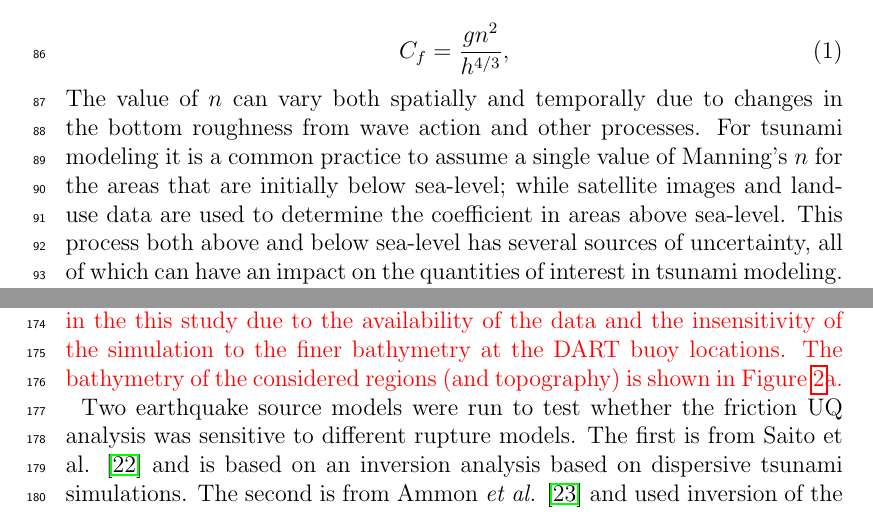
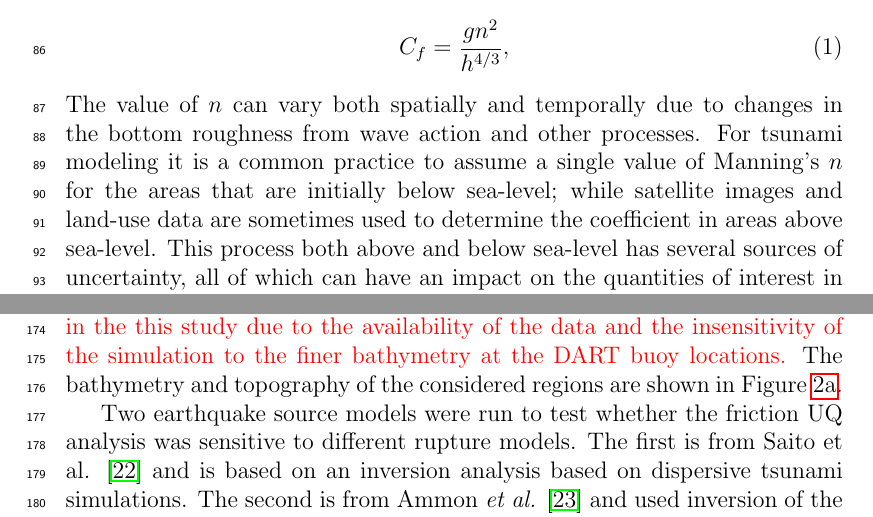
Before and after one commit to mandli/tohoku-pc, a LaTeX paper (paper/paper.tex, which reads paper/tsunami.tex): two parts of pages 4 and 7 of 37, joined at a grey line, cut so that both start at the same text. Compiled offline with pdfLaTeX.

Commit message:
Reworked all but bathymetry comment section

```diff
--- a/paper/tsunami.tex
+++ b/paper/tsunami.tex
@@ -13,7 +12,7 @@ The value of $n$ can vary both spatially and temporally due to changes in the
 bottom roughness from wave action and other processes.  For tsunami modeling it
 is a common practice to assume a single value of Manning's $n$ for the areas
 that are initially below sea-level; while satellite images and
-land-use data are used to determine the coefficient in areas above sea-level.  This
+land-use data are sometimes used to determine the coefficient in areas above sea-level.  This
 process both above and below sea-level has several sources of uncertainty, all
 of which can have an impact on the quantities of interest in tsunami modeling.
 In MacInnes \emph{et al.}, for instance, they found that adopting a uniform value
@@ -141,8 +139,9 @@ that the inundation region is the most sensitive to changes in the Manning's $n$
 coefficient, the finest bathymetry used in MacInnes \emph{et al.} were
 not included in the this study due to the availability of the data and the
 insensitivity of the simulation to the finer bathymetry at the DART buoy
-locations. The bathymetry of the considered regions (and topography) is
-shown in Figure~\ref{fig:setup}a. }
+locations.} The bathymetry and topography of the considered regions are
+shown in Figure~\ref{fig:setup_buoy_locations}.
+
 Two earthquake source models were run to test whether the friction UQ analysis
 was sensitive to different rupture models. The first is from Saito et al.
 \cite{Saito:2011bh} and is based on an inversion analysis based on dispersive
```
Also changed, not shown: paper/tsunami.tex (6 more changed lines).
